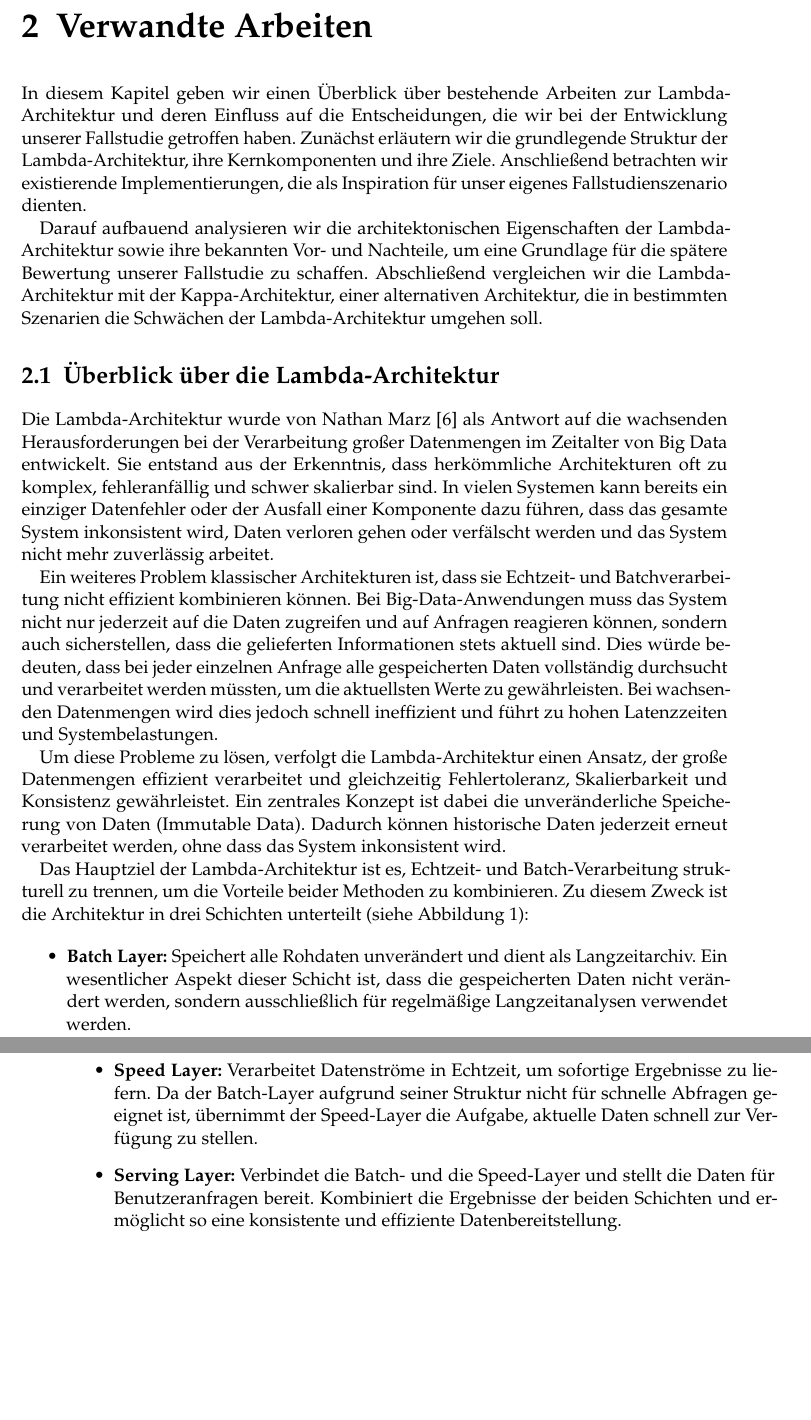
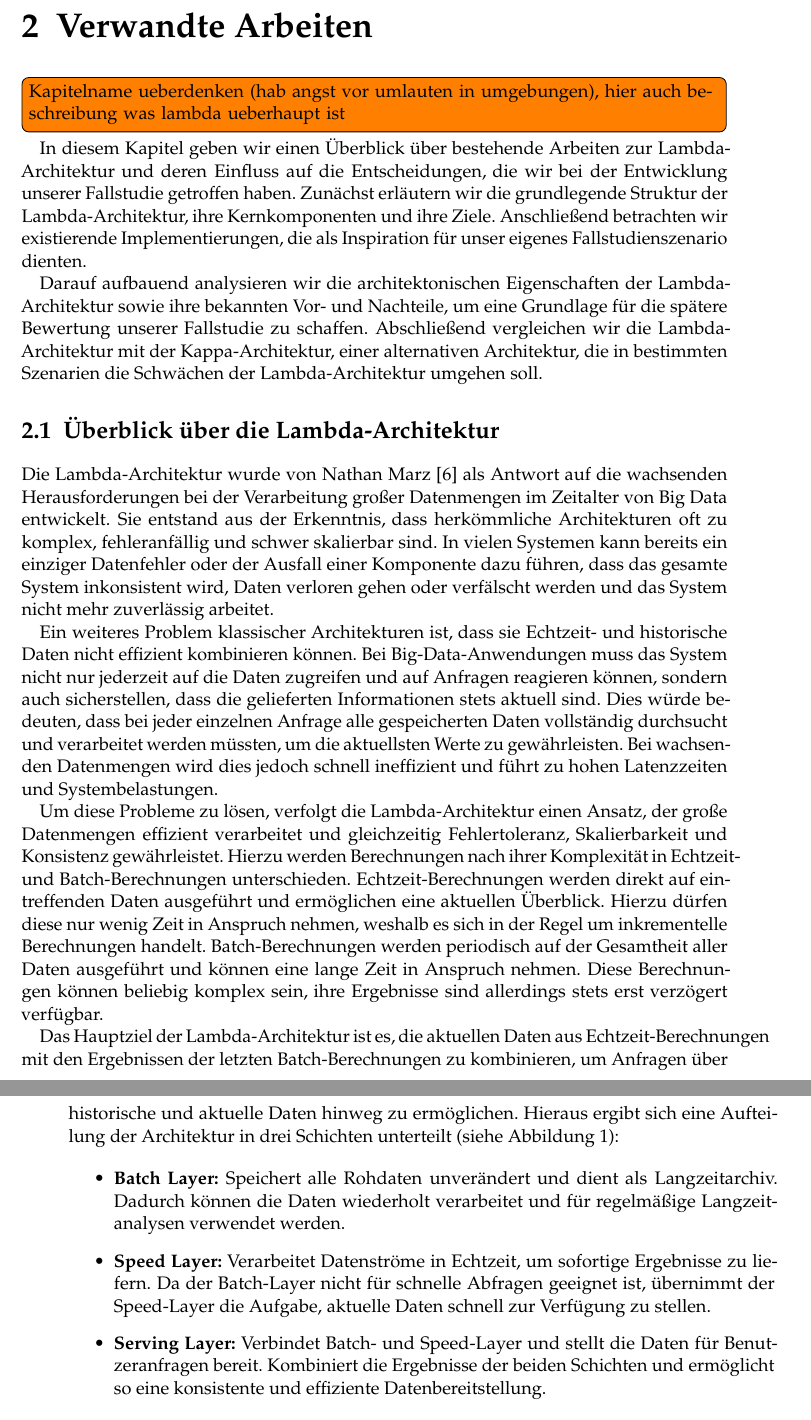
Before and after one commit to cyHeff5/SofA-LaTex, a LaTeX thesis (htwsaar-i-mst-vorlage.tex, which reads Chapters/Verwandte-Arbeiten.tex): two parts of pages 13 and 14 of 35, joined at a grey line, cut so that both start at the same text, the shorter picture padded with empty space. Compiled offline with pdfLaTeX.

Commit message:
[Einleitung, VerwandteArbeiten] Rephrasing

```diff
--- a/Chapters/Verwandte-Arbeiten.tex
+++ b/Chapters/Verwandte-Arbeiten.tex
@@ -1,4 +1,5 @@
 \chapter{Verwandte Arbeiten}
+\todo[inline]{Kapitelname ueberdenken (hab angst vor umlauten in umgebungen), hier auch beschreibung was lambda ueberhaupt ist}
 In diesem Kapitel geben wir einen Überblick über bestehende Arbeiten zur Lambda-Architektur und deren Einfluss auf die Entscheidungen, die wir bei der Entwicklung unserer Fallstudie getroffen haben. Zunächst erläutern wir die grundlegende Struktur der Lambda-Architektur, ihre Kernkomponenten und ihre Ziele. Anschließend betrachten wir existierende Implementierungen, die als Inspiration für unser eigenes Fallstudienszenario dienten.
 
 Darauf aufbauend analysieren wir die architektonischen Eigenschaften der Lambda-Architektur sowie ihre bekannten Vor- und Nachteile, um eine Grundlage für die spätere Bewertung unserer Fallstudie zu schaffen. Abschließend vergleichen wir die Lambda-Architektur mit der Kappa-Architektur, einer alternativen Architektur, die in bestimmten Szenarien die Schwächen der Lambda-Architektur umgehen soll.
@@ -6,16 +7,26 @@ Darauf aufbauend analysieren wir die architektonischen Eigenschaften der Lambda-
 \section{Überblick über die Lambda-Architektur}
 Die Lambda-Architektur wurde von Nathan Marz \cite{warren2015big} als Antwort auf die wachsenden Herausforderungen bei der Verarbeitung großer Datenmengen im Zeitalter von Big Data entwickelt. Sie entstand aus der Erkenntnis, dass herkömmliche Architekturen oft zu komplex, fehleranfällig und schwer skalierbar sind. In vielen Systemen kann bereits ein einziger Datenfehler oder der Ausfall einer Komponente dazu führen, dass das gesamte System inkonsistent wird, Daten verloren gehen oder verfälscht werden und das System nicht mehr zuverlässig arbeitet.
 
-Ein weiteres Problem klassischer Architekturen ist, dass sie Echtzeit- und Batchverarbeitung nicht effizient kombinieren können. Bei Big-Data-Anwendungen muss das System nicht nur jederzeit auf die Daten zugreifen und auf Anfragen reagieren können, sondern auch sicherstellen, dass die gelieferten Informationen stets aktuell sind. Dies würde bedeuten, dass bei jeder einzelnen Anfrage alle gespeicherten Daten vollständig durchsucht und verarbeitet werden müssten, um die aktuellsten Werte zu gewährleisten. Bei wachsenden Datenmengen wird dies jedoch schnell ineffizient und führt zu hohen Latenzzeiten und Systembelastungen.
+Ein weiteres Problem klassischer Architekturen ist, dass sie Echtzeit- und historische Daten nicht effizient kombinieren können.
+Bei Big-Data-Anwendungen muss das System nicht nur jederzeit auf die Daten zugreifen und auf Anfragen reagieren können, sondern auch sicherstellen, dass die gelieferten Informationen stets aktuell sind. Dies würde bedeuten, dass bei jeder einzelnen Anfrage alle gespeicherten Daten vollständig durchsucht und verarbeitet werden müssten, um die aktuellsten Werte zu gewährleisten. Bei wachsenden Datenmengen wird dies jedoch schnell ineffizient und führt zu hohen Latenzzeiten und Systembelastungen.
 
-Um diese Probleme zu lösen, verfolgt die Lambda-Architektur einen Ansatz, der große Datenmengen effizient verarbeitet und gleichzeitig Fehlertoleranz, Skalierbarkeit und Konsistenz gewährleistet. Ein zentrales Konzept ist dabei die unveränderliche Speicherung von Daten (Immutable Data). Dadurch können historische Daten jederzeit erneut verarbeitet werden, ohne dass das System inkonsistent wird.
+Um diese Probleme zu lösen, verfolgt die Lambda-Architektur einen Ansatz, der große Datenmengen effizient verarbeitet und gleichzeitig Fehlertoleranz, Skalierbarkeit und Konsistenz gewährleistet.
+Hierzu werden Berechnungen nach ihrer Komplexität in Echtzeit- und Batch-Berechnungen unterschieden.
+Echtzeit-Berechnungen werden direkt auf eintreffenden Daten ausgeführt und ermöglichen eine aktuellen Überblick.
+Hierzu dürfen diese nur wenig Zeit in Anspruch nehmen, weshalb es sich in der Regel um inkrementelle Berechnungen handelt.
+Batch-Berechnungen werden periodisch auf der Gesamtheit aller Daten ausgeführt und können eine lange Zeit in Anspruch nehmen.
+Diese Berechnungen können beliebig komplex sein, ihre Ergebnisse sind allerdings stets erst verzögert verfügbar.
 
-Das Hauptziel der Lambda-Architektur ist es, Echtzeit- und Batch-Verarbeitung strukturell zu trennen, um die Vorteile beider Methoden zu kombinieren. Zu diesem Zweck ist die Architektur in drei Schichten unterteilt (siehe Abbildung 1):
+Das Hauptziel der Lambda-Architektur ist es,
+die aktuellen Daten aus Echtzeit-Berechnungen mit den Ergebnissen der letzten Batch-Berechnungen zu kombinieren,
+um Anfragen über historische und aktuelle Daten hinweg zu ermöglichen.
+% Hierzu ist eine sorgfältige Einteilung von Berechnungen in Echtzeit-Berechnungen bzw. Batch-Berechnungen notwendig.
+Hieraus ergibt sich eine Aufteilung der Architektur in drei Schichten unterteilt (siehe Abbildung 1):
 
 \begin{itemize}
-	\item \textbf{Batch Layer:} Speichert alle Rohdaten unverändert und dient als Langzeitarchiv. Ein wesentlicher Aspekt dieser Schicht ist, dass die gespeicherten Daten nicht verändert werden, sondern ausschließlich für regelmäßige Langzeitanalysen verwendet werden.
-	\item \textbf{Speed Layer:} Verarbeitet Datenströme in Echtzeit, um sofortige Ergebnisse zu liefern. Da der Batch-Layer aufgrund seiner Struktur nicht für schnelle Abfragen geeignet ist, übernimmt der Speed-Layer die Aufgabe, aktuelle Daten schnell zur Verfügung zu stellen.
-	\item \textbf{Serving Layer:} Verbindet die Batch- und die Speed-Layer und stellt die Daten für Benutzeranfragen bereit. Kombiniert die Ergebnisse der beiden Schichten und ermöglicht so eine konsistente und effiziente Datenbereitstellung.
+	\item \textbf{Batch Layer:} Speichert alle Rohdaten unverändert und dient als Langzeitarchiv. Dadurch können die Daten wiederholt verarbeitet und für regelmäßige Langzeitanalysen verwendet werden.
+	\item \textbf{Speed Layer:} Verarbeitet Datenströme in Echtzeit, um sofortige Ergebnisse zu liefern. Da der Batch-Layer nicht für schnelle Abfragen geeignet ist, übernimmt der Speed-Layer die Aufgabe, aktuelle Daten schnell zur Verfügung zu stellen.
+	\item \textbf{Serving Layer:} Verbindet Batch- und Speed-Layer und stellt die Daten für Benutzeranfragen bereit. Kombiniert die Ergebnisse der beiden Schichten und ermöglicht so eine konsistente und effiziente Datenbereitstellung.
 \end{itemize}
 
 Durch diese klare Trennung der Verarbeitungsebenen ermöglicht die Lambda-Architektur ein Gleichgewicht zwischen geringer Latenz und hoher Genauigkeit. Während die Batch Layer eine robuste und fehlertolerante Verarbeitung großer Datenmengen gewährleistet, wäre es zu zeitaufwändig, diese Schicht bei jeder Anfrage vollständig zu durchlaufen, um aktuelle Daten bereitzustellen. Hier kommt der Speed Layer ins Spiel: Er verarbeitet neue Daten in Echtzeit und stellt sie sofort zur Verfügung, um eine schnelle Reaktionszeit zu gewährleisten.
```
Also changed, not shown: Chapters/Einleitung.tex (+25 -10 lines).
